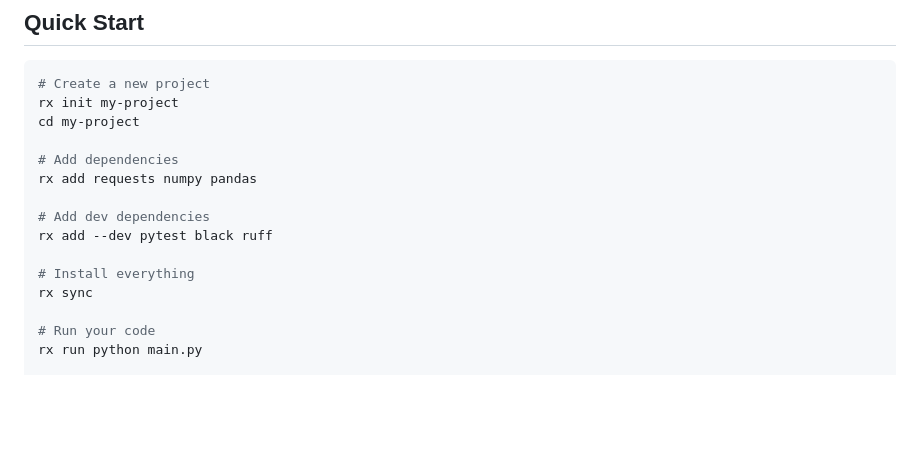
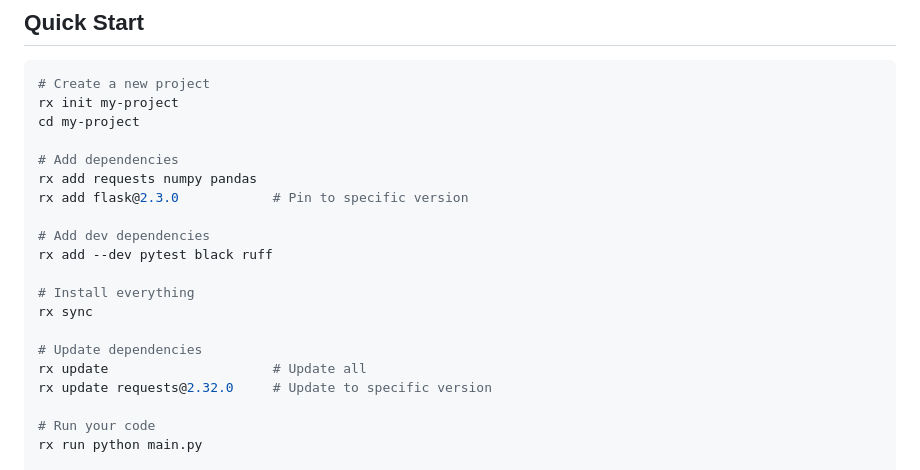
Before and after one commit to get-rx/rx-pro, a Markdown page: README.md, the part around the change. Drawn GitHub-style; blank space fills up the shorter version.

Commit message:
docs: add @version syntax examples for add/update commands
Document the new @ syntax support for specifying versions:
- rx add requests@2.31.0
- rx update requests@2.32.0

```diff
--- a/README.md
+++ b/README.md
@@ -82,12 +82,17 @@ cd my-project
 
 # Add dependencies
 rx add requests numpy pandas
+rx add flask@2.3.0            # Pin to specific version
 
 # Add dev dependencies
 rx add --dev pytest black ruff
 
 # Install everything
 rx sync
+
+# Update dependencies
+rx update                     # Update all
+rx update requests@2.32.0     # Update to specific version
 
 # Run your code
 rx run python main.py
```
Also changed, not shown: docs/FEATURES.md (+5 -1 lines).
